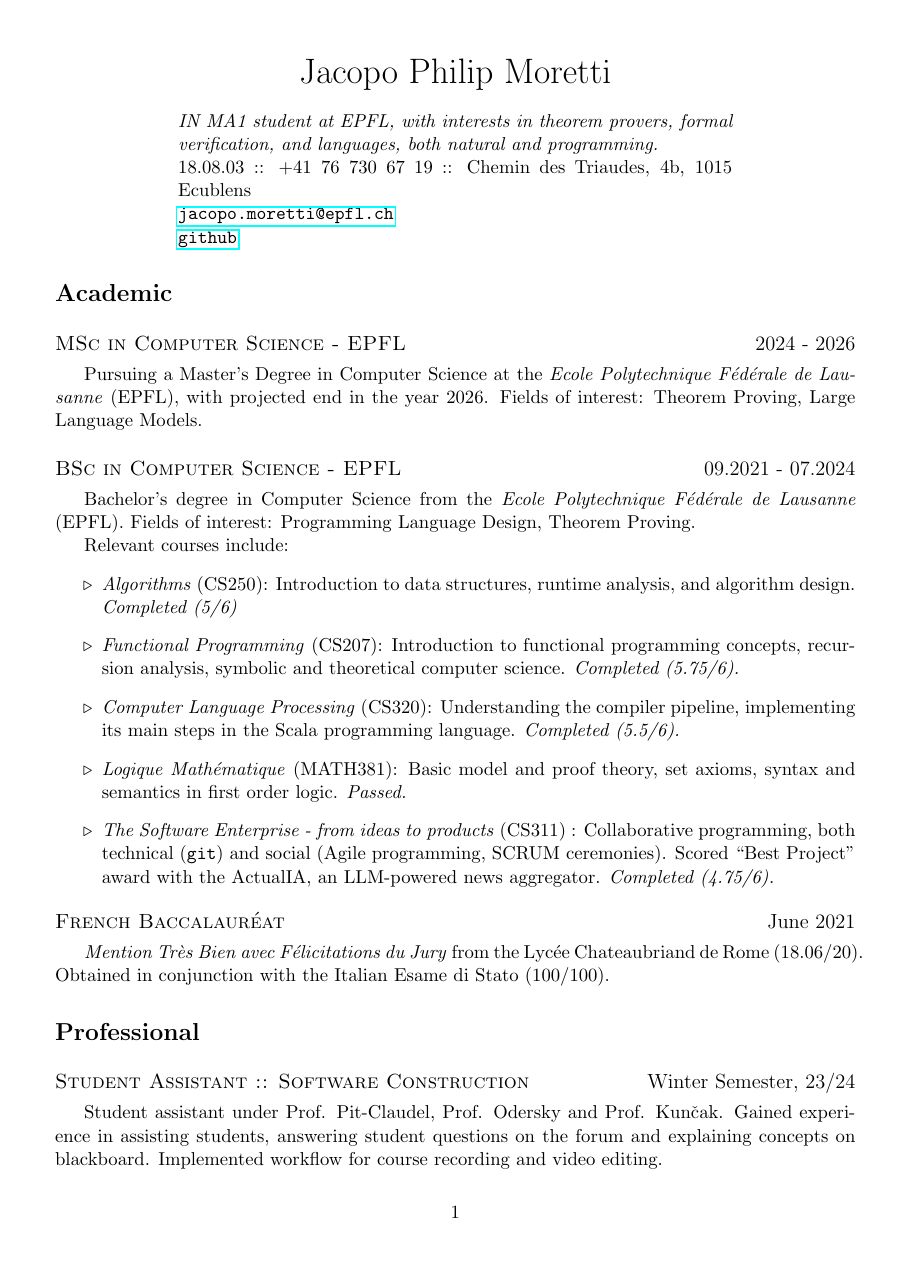
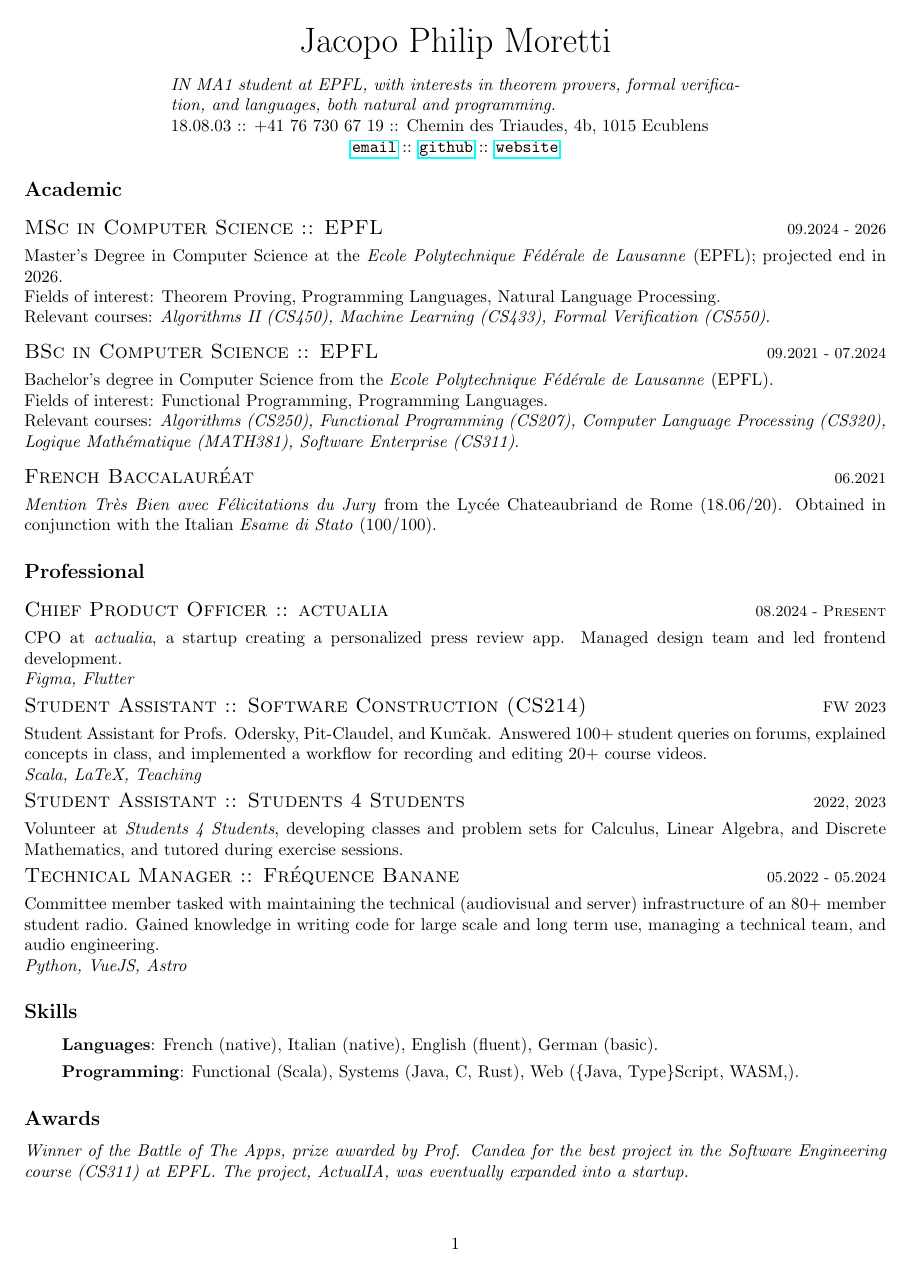
Before and after one commit to quartztz/CV, a LaTeX document (main.tex): page 1 of 2 before the commit and the whole page after it. Compiled offline with pdfLaTeX.

Commit message:
feat: 12.11.24 revision, one-page

```diff
--- a/main.tex
+++ b/main.tex
@@ -7,66 +8,80 @@
 
 \def\labelitemi{\ensuremath{\triangleright}}
 \renewcommand{\url}[1]{{\texttt{#1}}}
-\renewcommand{\line}[2]{{\vspace{4pt} \large \noindent\textsc{#1} \hfill #2}\vspace{4pt}}
+\renewcommand{\line}[2]{{\vspace{4pt} \large \noindent\textsc{#1} \hfill \small{#2}}\vspace{4pt}}
+
 
 \begin{document}
+
+  \setlength{\parindent}{0em}
+
+
   \begin{center}
-    \huge Jacopo Philip Moretti
+    \begin{minipage}[C]{0.66\textwidth}
+      \begin{center}
+        \huge Jacopo Philip Moretti
+      \end{center}
+      \textit{IN MA1 student at EPFL, with interests in theorem provers, formal verification, and languages, both natural and programming.}
+
+      18.08.03 :: +41 76 730 67 19 :: Chemin des Triaudes, 4b, 1015 Ecublens
+      \vspace{-0.75em}
+      \begin{center}
+        \href{https://people.epfl.ch/jacopo.moretti}{\url{email}} :: \href{https://github.com/quartztz}{\url{github}} :: \href{https://quartztz.github.io}{\url{website}}
+      \end{center}
+    \end{minipage}
   \end{center}
 
-  \begin{adjustwidth}{1in}{1in}
-    \textit{IN MA1 student at EPFL, with interests in theorem provers, formal verification, and languages, both natural and programming.}
+  \subsection*{Academic}
 
-    \noindent 18.08.03 :: +41 76 730 67 19 :: Chemin des Triaudes, 4b, 1015 Ecublens
+  \line{MSc in Computer Science :: EPFL}{09.2024 - 2026}
 
-    \noindent \href{https://people.epfl.ch/jacopo.moretti}{\url{jacopo.moretti@epfl.ch}}
+  Master's Degree in Computer Science at the \textit{Ecole Polytechnique Fédérale de Lausanne} (EPFL); projected end in 2026.
 
-    \noindent \href{https://github.com/quartztz}{\url{github}}
-  \end{adjustwidth}
+  Fields of interest: Theorem Proving, Programming Languages, Natural Language Processing.
 
-  \section*{Academic}
+  Relevant courses: \textit{Algorithms II (CS450), Machine Learning (CS433), Formal Verification (CS550)}.
+  \vspace{0.5em}
 
-  \line{MSc in Computer Science - EPFL}{2024 - 2026}
+  \line{BSc in Computer Science :: EPFL}{09.2021 - 07.2024}
 
-  Pursuing a Master's Degree in Computer Science at the \textit{Ecole Polytechnique Fédérale de Lausanne} (EPFL), with projected end in the year 2026. Fields of interest: Theorem Proving, Large Language Models.
-  \vspace{1em}
+  Bachelor's degree in Computer Science from the \textit{Ecole Polytechnique Fédérale de Lausanne} (EPFL).
 
-  \line{BSc in Computer Science - EPFL}{09.2021 - 07.2024}
+  Fields of interest: Functional Programming, Programming Languages.
 
-  Bachelor's degree in Computer Science from the \textit{Ecole Polytechnique Fédérale de Lausanne} (EPFL). Fields of interest: Programming Language Design, Theorem Proving.
+  Relevant courses: \textit{Algorithms (CS250), Functional Programming (CS207), Computer Language Processing (CS320), Logique Mathématique (MATH381), Software Enterprise (CS311)}.
+  \vspace{0.5em}
 
-  Relevant courses include:
-  \begin{itemize}
-    \item \textit{Algorithms} (CS250): Introduction to data structures, runtime analysis, and algorithm design. \textit{Completed (5/6)}
-    \item \textit{Functional Programming} (CS207): Introduction to functional programming concepts, recursion analysis, symbolic and theoretical computer science. \textit{Completed (5.75/6).}
-    \item \textit{Computer Language Processing} (CS320): Understanding the compiler pipeline, implementing its main steps in the Scala programming language. \textit{Completed (5.5/6).}
-    \item \textit{Logique Mathématique} (MATH381): Basic model and proof theory, set axioms, syntax and semantics in first order logic. \textit{Passed.}
-    \item \textit{The Software Enterprise - from ideas to products} (CS311) : Collaborative programming, both technical (\texttt{git}) and social (Agile programming, SCRUM ceremonies). Scored ``Best Project" award with the ActualIA, an LLM-powered news aggregator. \textit{Completed (4.75/6).}
-  \end{itemize}
+  \line{French Baccalauréat}{06.2021}
 
-  \line{French Baccalauréat}{June 2021}
+  \textit{Mention Très Bien avec Félicitations du Jury} from the Lycée Chateaubriand de Rome (18.06/20). Obtained in conjunction with the Italian \textit{Esame di Stato} (100/100).
 
-  \textit{Mention Très Bien avec Félicitations du Jury} from the Lycée Chateaubriand de Rome (18.06/20). Obtained in conjunction with the Italian Esame di Stato (100/100).
+  \subsection*{Professional}
 
-  \section*{Professional}
+  \line{Chief Product Officer :: actualia}{08.2024 - \textsc{Present}}
 
-  \line{Student Assistant :: Software Construction}{Winter Semester, 23/24}
+  CPO at \textit{actualia}, a startup creating a personalized press review app. Managed design team and led frontend development.
 
-  Student assistant under Prof. Pit-Claudel, Prof. Odersky and Prof. Kunčak. Gained experience in assisting students, answering student questions on the forum and explaining concepts on blackboard. Implemented workflow for course recording and video editing.
+  \textit{Figma, Flutter}
+
+  \line{Student Assistant :: Software Construction (CS214)}{FW 2023}
+
+  Student Assistant for Profs. Odersky, Pit-Claudel, and Kunčak. Answered 100+ student queries on forums, explained concepts in class, and implemented a workflow for recording and editing 20+ course videos.
+
+  \textit{Scala, LaTeX, Teaching}
 
   \line{Student Assistant :: Students 4 Students}{2022, 2023}
 
-  Student assistant for the association \textit{Students 4 Students}: helped with the conception of classes and problem sets in Calculus, Linear Algebra and Discrete Mathematics, and tutored in exercise sessions.
+  Volunteer at \textit{Students 4 Students}, developing classes and problem sets for Calculus, Linear Algebra, and Discrete Mathematics, and tutored during exercise sessions.
 
-  \line{Technical Manager :: Fréquence Banane}{May 2022 - May 2024}
+  \line{Technical Manager :: Fréquence Banane}{05.2022 - 05.2024}
 
-  Committee member tasked with maintaining the technical (audiovisual and computer) infrastructure of an 80+ member student radio. Gained knowledge in writing code for large scale and long term use, managing a technical team, and audio engineering.
+  Committee member tasked with maintaining the technical (audiovisual and server) infrastructure of an 80+ member student radio. Gained knowledge in writing code for large scale and long term use, managing a technical team, and audio engineering.
 
-  \line{Private Tutoring}{2021-2023}
+  \textit{Python, VueJS, Astro}
 
-  Private tutoring in Mathematics, Physics, Computer Science and French Language and Literature to teens of high school age and up.
+  \subsection*{Skills}
 
-  \section*{Skills}
-
-  \begin{adjustwidth}{1in}{}
+  \begin{adjustwidth}{}{}
     \begin{itemize}
+      \item[] \textbf{Languages}: French (native), Italian (native), English (fluent), German (basic).
+      \item[] \textbf{Programming}: Functional (Scala), Systems (Java, C, Rust), Web (\{Java, Type\}Script, WASM,).
@@ -77,4 +88,8 @@
     \end{itemize}
   \end{adjustwidth}
 
+  \subsection*{Awards}
+
+  \textit{Winner of the Battle of The Apps, prize awarded by Prof. Candea for the best project in the Software Engineering course (CS311) at EPFL. The project, ActualIA, was eventually expanded into a startup.}
+
 \end{document}
```
Also changed, not shown: main.pdf, main.tex (9 more changed lines).
